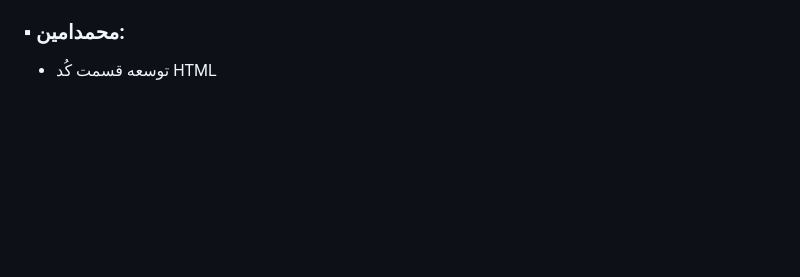
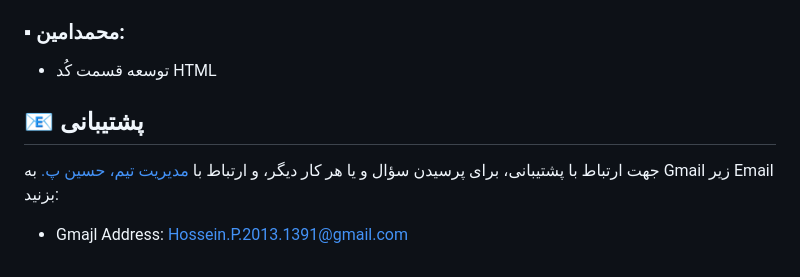
Before and after one commit to HP2000C/Call-of-Truth-Air-War, a Markdown page: README.md, the part around the change. GitHub-like rendering; blank space fills up the shorter version.

```diff
--- a/README.md
+++ b/README.md
@@ -60,3 +60,9 @@
 
 ### ▪︎ **محمدامین**:
 - توسعه قسمت کُد HTML
+
+## 📧 پشتیبانی
+
+جهت ارتباط با پشتیبانی، برای پرسیدن سؤال و یا هر کار دیگر، و ارتباط با [مدیریت تیم، حسین پ.](https://GitHub.com/HP2000C) به Gmail زیر Email بزنید:
+
+- Gmajl Address: Hossein.P.2013.1391@gmail.com
```
